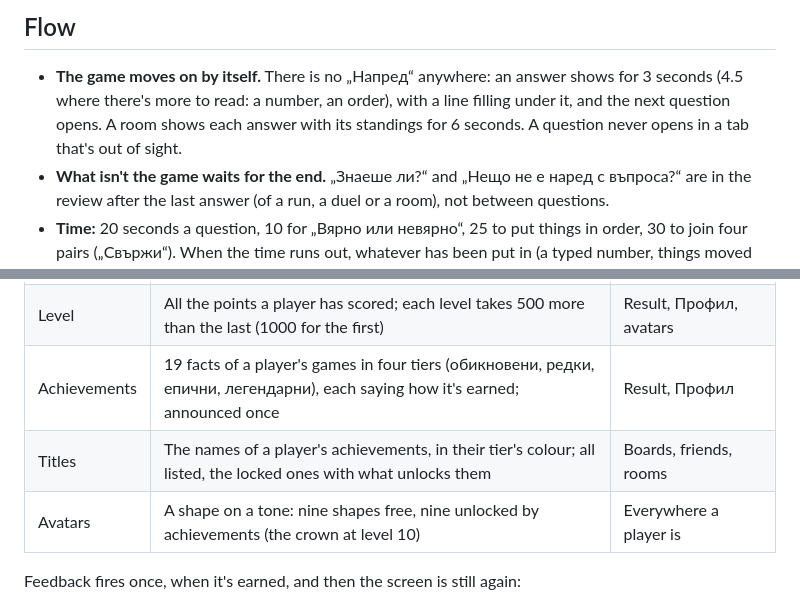
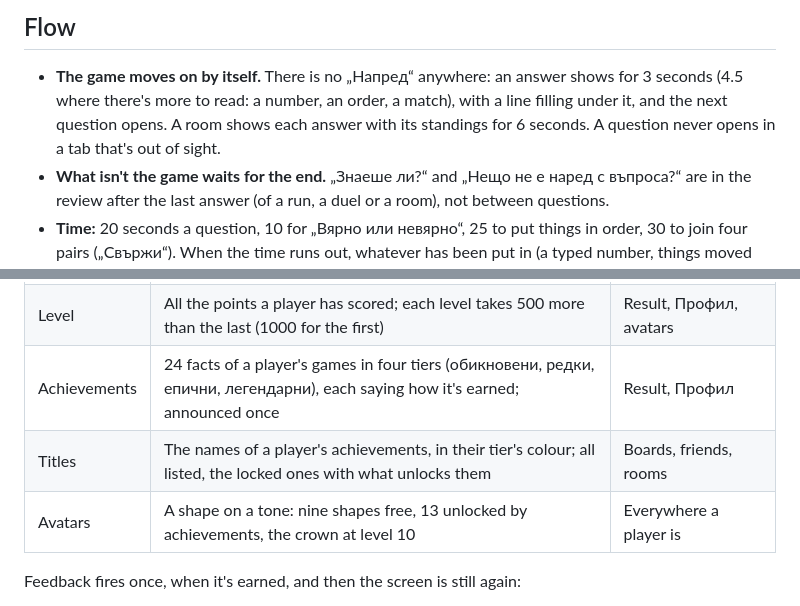
Before and after one commit to almanac-bg/almanac, a Markdown page: web/DESIGN.md, 2 parts joined by grey strips. Drawn GitHub-style.

Commit message:
docs(design): correct the counts — 24 achievements, 13 shapes they unlock, a match's longer pause
DESIGN.md had fallen behind the code: there are 24 achievements (internal/play/progress.go), 13 avatar
shapes unlock with achievements plus the crown at level 10, and a match question's answer shows for
4.5 seconds like a number or an order (pauseFor in game/run.ts).

Co-Authored-By: Claude Opus 5.5 <noreply@anthropic.com>

```diff
--- a/web/DESIGN.md
+++ b/web/DESIGN.md
@@ -131,8 +131,8 @@ takes a token.
 ## Flow
 
 - **The game moves on by itself.** There is no „Напред“ anywhere: an answer shows for 3 seconds (4.5 where there's
-  more to read: a number, an order), with a line filling under it, and the next question opens. A room shows each
-  answer with its standings for 6 seconds. A question never opens in a tab that's out of sight.
+  more to read: a number, an order, a match), with a line filling under it, and the next question opens. A room shows
+  each answer with its standings for 6 seconds. A question never opens in a tab that's out of sight.
 - **What isn't the game waits for the end.** „Знаеше ли?“ and „Нещо не е наред с въпроса?“ are in the review after
   the last answer (of a run, a duel or a room), not between questions.
 - **Time:** 20 seconds a question, 10 for „Вярно или невярно“, 25 to put things in order, 30 to join four pairs
@@ -160,9 +160,9 @@ Every element that looks like a game measures something the game already counts:
 | Season       | A calendar month's stars; 10/30/60 earn its bronze/silver/gold medal, gold its frame                                            | Награди, Класации            |
 | Friends      | The day's board among you and your friends („Приятели днес“), once a friend has played                                          | Result                       |
 | Level        | All the points a player has scored; each level takes 500 more than the last (1000 for the first)                                | Result, Профил, avatars      |
-| Achievements | 19 facts of a player's games in four tiers (обикновени, редки, епични, легендарни), each saying how it's earned; announced once | Result, Профил               |
+| Achievements | 24 facts of a player's games in four tiers (обикновени, редки, епични, легендарни), each saying how it's earned; announced once | Result, Профил               |
 | Titles       | The names of a player's achievements, in their tier's colour; all listed, the locked ones with what unlocks them                | Boards, friends, rooms       |
-| Avatars      | A shape on a tone: nine shapes free, nine unlocked by achievements (the crown at level 10)                                      | Everywhere a player is       |
+| Avatars      | A shape on a tone: nine shapes free, 13 unlocked by achievements, the crown at level 10                                         | Everywhere a player is       |
 
 Feedback fires once, when it's earned, and then the screen is still again:
 
```
